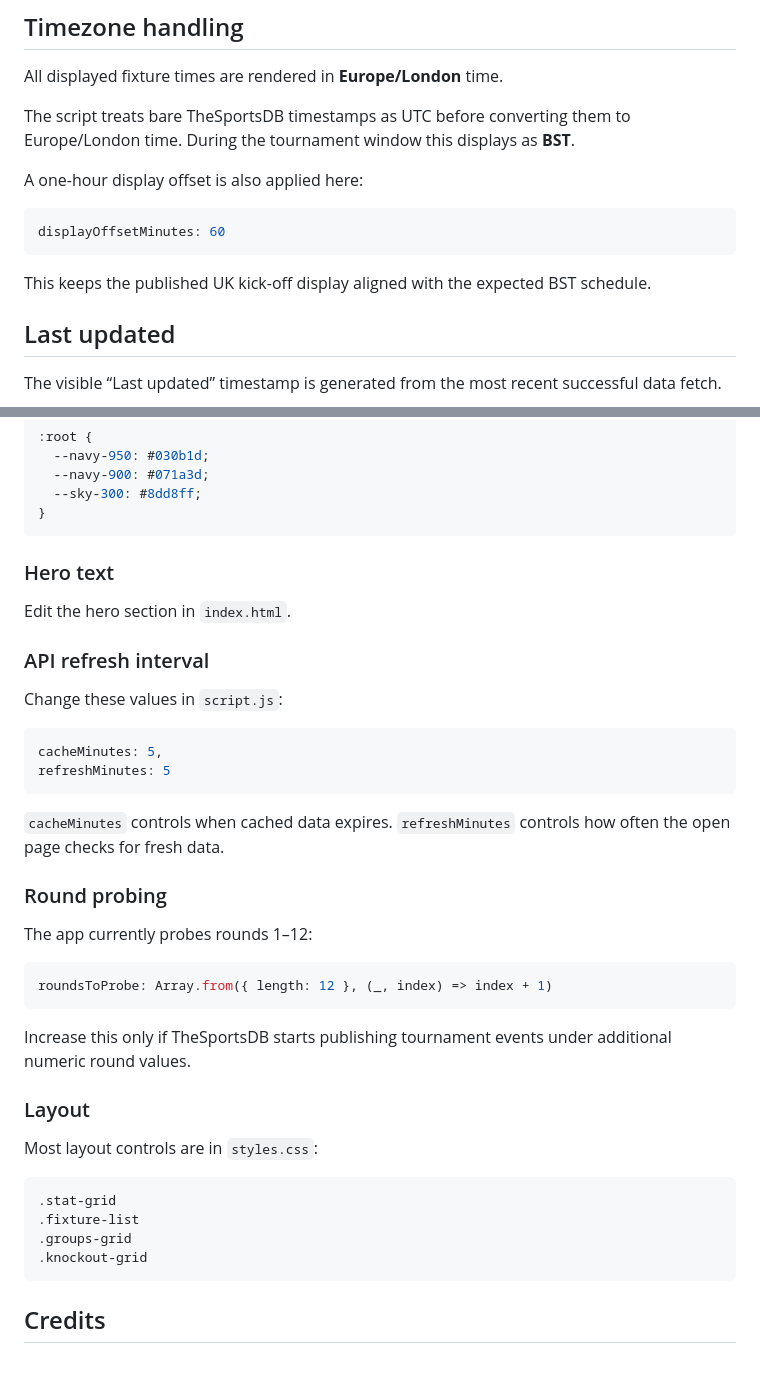
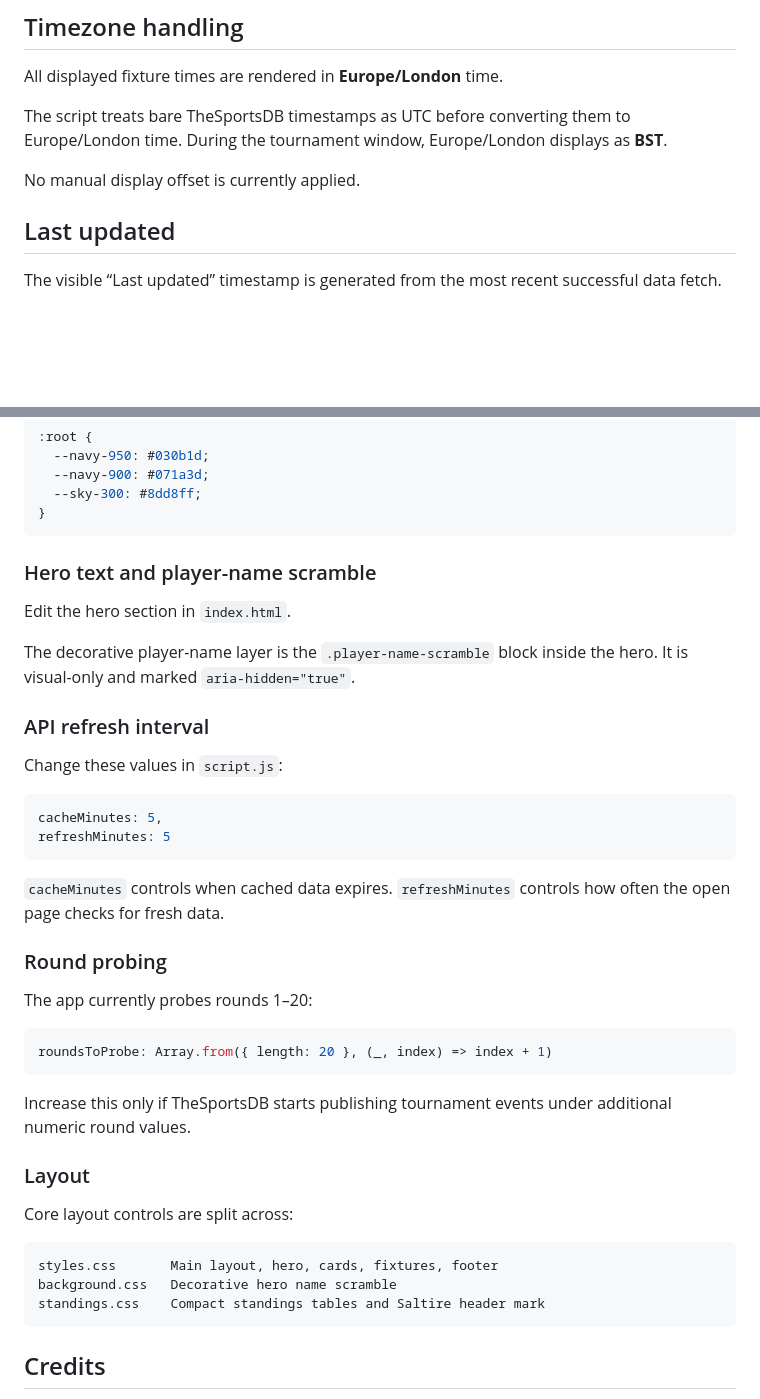
Before and after one commit to deanderson96/come-on-scoTland, a Markdown page: README.md, 2 parts joined by grey strips. Rendered like a GitHub page; blank space fills up the shorter version.

````diff
--- a/README.md
+++ b/README.md
@@ -100,15 +105,9 @@ Because this is a static GitHub Pages site, anything in `script.js` is visible i
 
 All displayed fixture times are rendered in **Europe/London** time.
 
-The script treats bare TheSportsDB timestamps as UTC before converting them to Europe/London time. During the tournament window this displays as **BST**.
+The script treats bare TheSportsDB timestamps as UTC before converting them to Europe/London time. During the tournament window, Europe/London displays as **BST**.
 
-A one-hour display offset is also applied here:
-
-```js
-displayOffsetMinutes: 60
-```
-
-This keeps the published UK kick-off display aligned with the expected BST schedule.
+No manual display offset is currently applied.
 
 ## Last updated
 
@@ -165,9 +164,11 @@ Edit the CSS variables at the top of `styles.css`.
 }
 ```
 
-### Hero text
+### Hero text and player-name scramble
 
 Edit the hero section in `index.html`.
+
+The decorative player-name layer is the `.player-name-scramble` block inside the hero. It is visual-only and marked `aria-hidden="true"`.
 
 ### API refresh interval
 
@@ -182,23 +183,22 @@ refreshMinutes: 5
 
 ### Round probing
 
-The app currently probes rounds 1–12:
+The app currently probes rounds 1–20:
 
 ```js
-roundsToProbe: Array.from({ length: 12 }, (_, index) => index + 1)
+roundsToProbe: Array.from({ length: 20 }, (_, index) => index + 1)
 ```
 
 Increase this only if TheSportsDB starts publishing tournament events under additional numeric round values.
 
 ### Layout
 
-Most layout controls are in `styles.css`:
+Core layout controls are split across:
 
-```css
-.stat-grid
-.fixture-list
-.groups-grid
-.knockout-grid
+```text
+styles.css       Main layout, hero, cards, fixtures, footer
+background.css   Decorative hero name scramble
+standings.css    Compact standings tables and Saltire header mark
 ```
 
 ## Credits
````
Also changed, not shown: other parts of README.md (+13 -8 lines).
